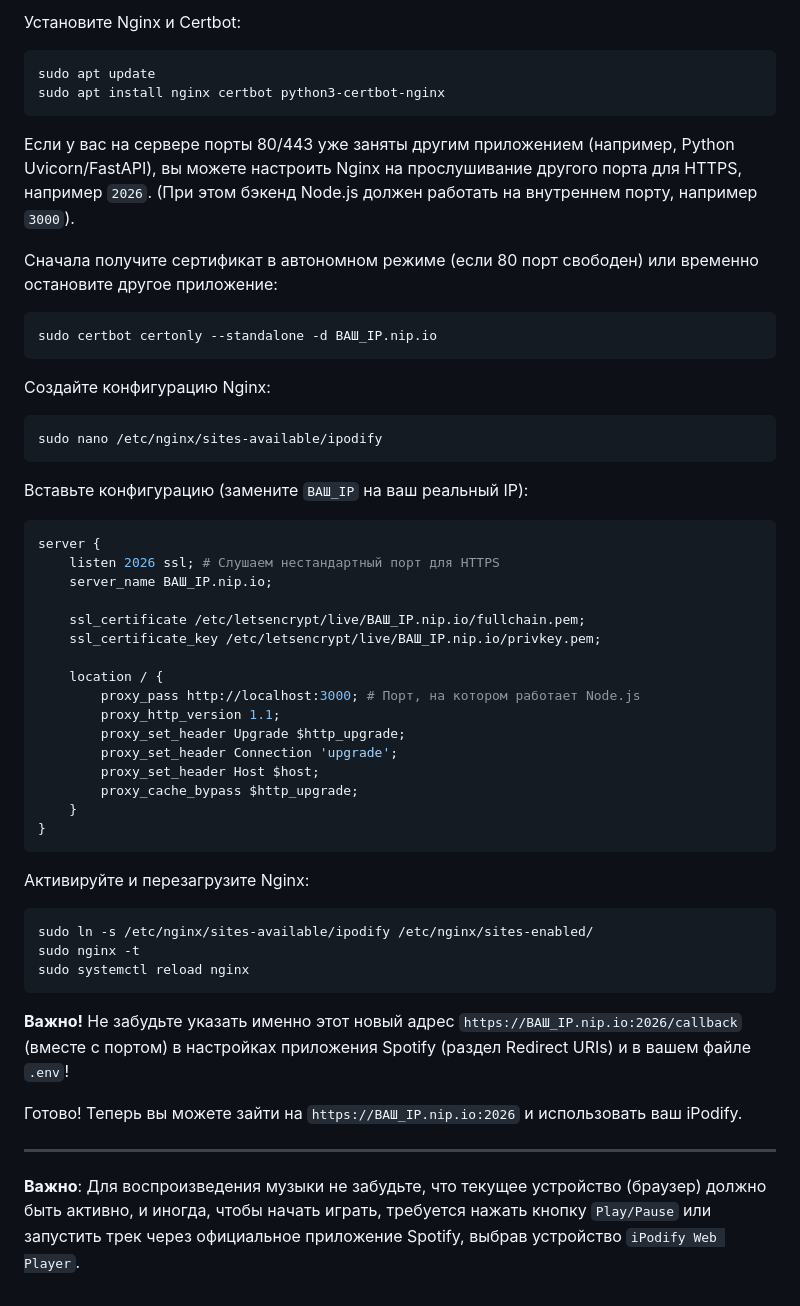
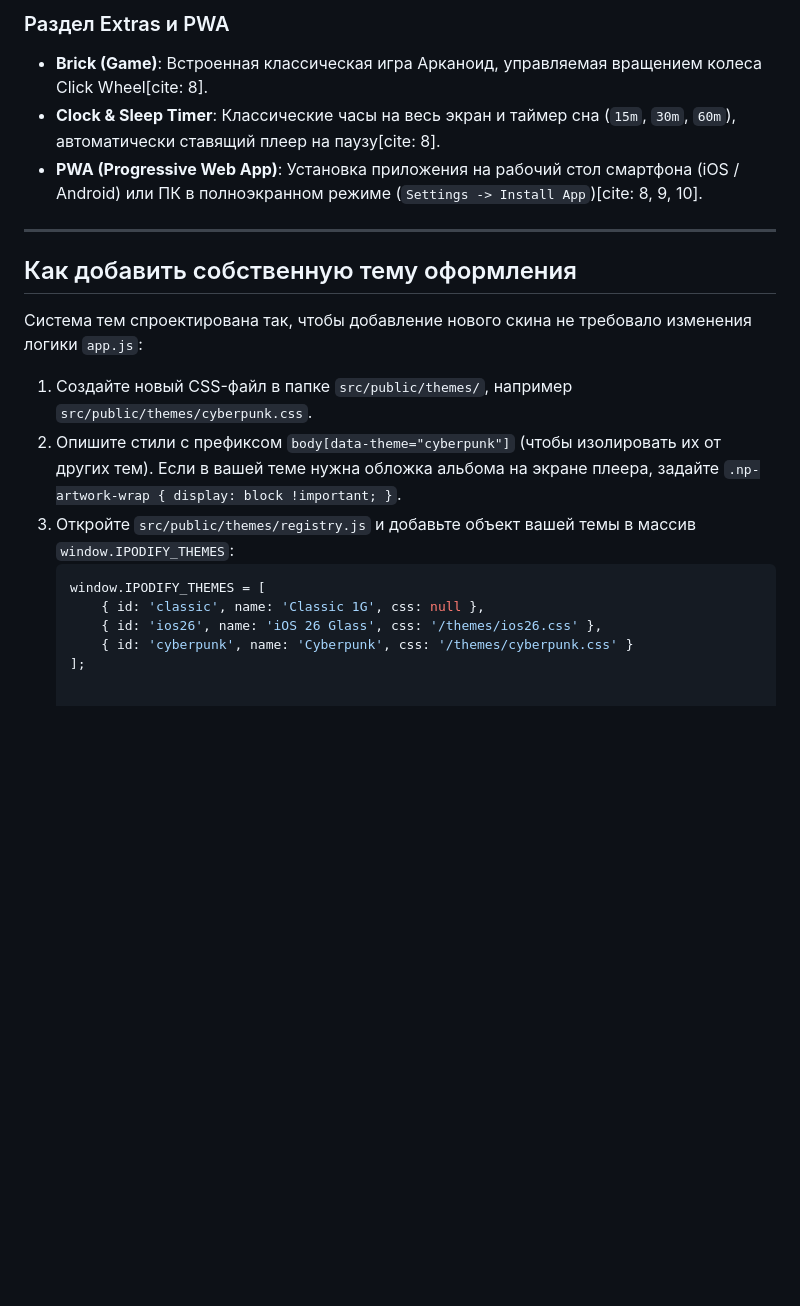
Before and after one commit to danmilk227/ipodify, a Markdown page: README.md, the part around one of its changes. Rendered like a GitHub page; blank space fills up the shorter version.

Commit message:
Revise project description and add new features
Updated README.md to enhance project description and features.

````diff
--- a/README.md
+++ b/README.md
@@ -86,49 +26,20 @@ pm2 save
-Установите Nginx и Certbot:
-```bash
-sudo apt update
-sudo apt install nginx certbot python3-certbot-nginx
-```
-
-Если у вас на сервере порты 80/443 уже заняты другим приложением (например, Python Uvicorn/FastAPI), вы можете настроить Nginx на прослушивание другого порта для HTTPS, например `2026`. (При этом бэкенд Node.js должен работать на внутреннем порту, например `3000`).
-
-Сначала получите сертификат в автономном режиме (если 80 порт свободен) или временно остановите другое приложение:
-```bash
-sudo certbot certonly --standalone -d ВАШ_IP.nip.io
-```
-
-Создайте конфигурацию Nginx:
-```bash
-sudo nano /etc/nginx/sites-available/ipodify
-```
-Вставьте конфигурацию (замените `ВАШ_IP` на ваш реальный IP):
-```nginx
-server {
-    listen 2026 ssl; # Слушаем нестандартный порт для HTTPS
-    server_name ВАШ_IP.nip.io;
-
-    ssl_certificate /etc/letsencrypt/live/ВАШ_IP.nip.io/fullchain.pem;
-    ssl_certificate_key /etc/letsencrypt/live/ВАШ_IP.nip.io/privkey.pem;
-
-    location / {
-        proxy_pass http://localhost:3000; # Порт, на котором работает Node.js
-        proxy_http_version 1.1;
-        proxy_set_header Upgrade $http_upgrade;
-        proxy_set_header Connection 'upgrade';
-        proxy_set_header Host $host;
-        proxy_cache_bypass $http_upgrade;
-    }
-}
-```
-Активируйте и перезагрузите Nginx:
-```bash
-sudo ln -s /etc/nginx/sites-available/ipodify /etc/nginx/sites-enabled/
-sudo nginx -t
-sudo systemctl reload nginx
-```
-
-**Важно!** Не забудьте указать именно этот новый адрес `https://ВАШ_IP.nip.io:2026/callback` (вместе с портом) в настройках приложения Spotify (раздел Redirect URIs) и в вашем файле `.env`!
-
-Готово! Теперь вы можете зайти на `https://ВАШ_IP.nip.io:2026` и использовать ваш iPodify.
+### Раздел Extras и PWA
+- **Brick (Game)**: Встроенная классическая игра Арканоид, управляемая вращением колеса Click Wheel[cite: 8].
+- **Clock & Sleep Timer**: Классические часы на весь экран и таймер сна (`15m`, `30m`, `60m`), автоматически ставящий плеер на паузу[cite: 8].
+- **PWA (Progressive Web App)**: Установка приложения на рабочий стол смартфона (iOS / Android) или ПК в полноэкранном режиме (`Settings -> Install App`)[cite: 8, 9, 10].
 
 ---
-**Важно**: Для воспроизведения музыки не забудьте, что текущее устройство (браузер) должно быть активно, и иногда, чтобы начать играть, требуется нажать кнопку `Play/Pause` или запустить трек через официальное приложение Spotify, выбрав устройство `iPodify Web Player`.
+
+## Как добавить собственную тему оформления
+
+Система тем спроектирована так, чтобы добавление нового скина не требовало изменения логики `app.js`:
+
+1. Создайте новый CSS-файл в папке `src/public/themes/`, например `src/public/themes/cyberpunk.css`.
+2. Опишите стили с префиксом `body[data-theme="cyberpunk"]` (чтобы изолировать их от других тем). Если в вашей теме нужна обложка альбома на экране плеера, задайте `.np-artwork-wrap { display: block !important; }`.
+3. Откройте `src/public/themes/registry.js` и добавьте объект вашей темы в массив `window.IPODIFY_THEMES`:
+   ```javascript
+   window.IPODIFY_THEMES = [
+       { id: 'classic', name: 'Classic 1G', css: null },
+       { id: 'ios26', name: 'iOS 26 Glass', css: '/themes/ios26.css' },
+       { id: 'cyberpunk', name: 'Cyberpunk', css: '/themes/cyberpunk.css' }
+   ];
````
Also changed, not shown: other parts of README.md (+16 -76 lines).
